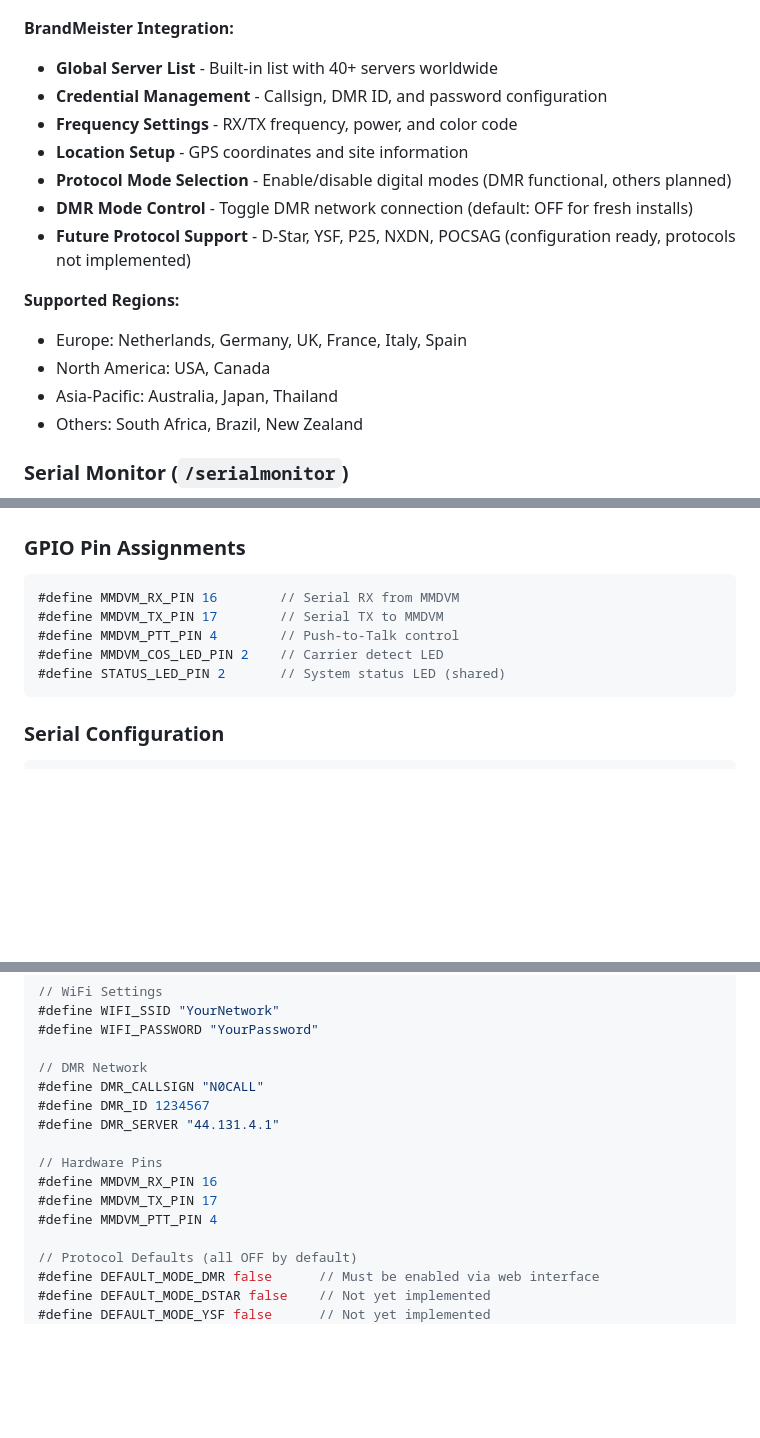
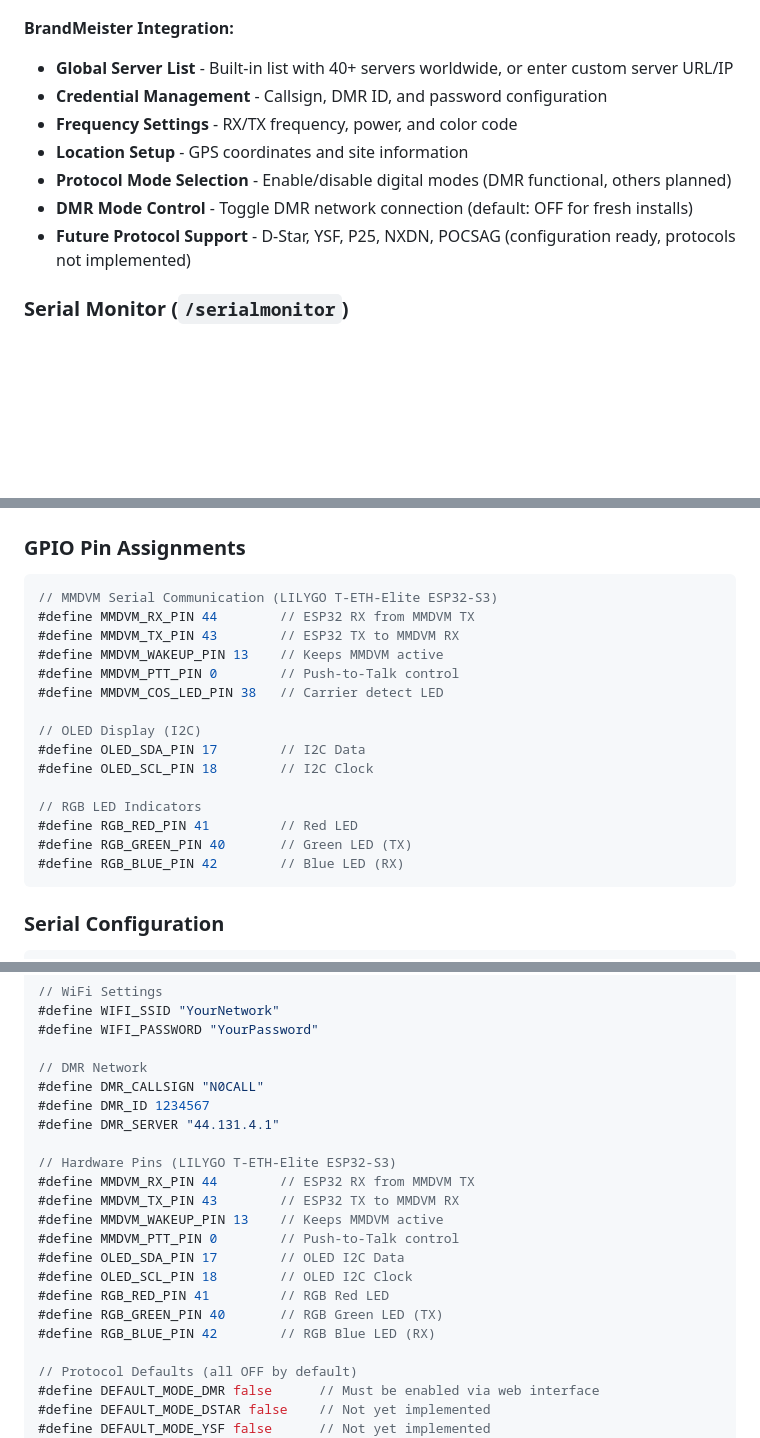
Before and after one commit to javastraat/esp32_mmdvm_hotspot, a Markdown page: README.md, 3 parts joined by grey strips. Rendered like a GitHub page; blank space fills up the shorter version.

````diff
--- a/README.md
+++ b/README.md
@@ -350,19 +350,13 @@ The main landing page provides comprehensive status overview:
 ![DMR Configuration](screenshots/modeconfig.png)
 
 **BrandMeister Integration:**
-- **Global Server List** - Built-in list with 40+ servers worldwide
+- **Global Server List** - Built-in list with 40+ servers worldwide, or enter custom server URL/IP
 - **Credential Management** - Callsign, DMR ID, and password configuration
 - **Frequency Settings** - RX/TX frequency, power, and color code
 - **Location Setup** - GPS coordinates and site information
 - **Protocol Mode Selection** - Enable/disable digital modes (DMR functional, others planned)
 - **DMR Mode Control** - Toggle DMR network connection (default: OFF for fresh installs)
 - **Future Protocol Support** - D-Star, YSF, P25, NXDN, POCSAG (configuration ready, protocols not implemented)
-
-**Supported Regions:**
-- Europe: Netherlands, Germany, UK, France, Italy, Spain
-- North America: USA, Canada
-- Asia-Pacific: Australia, Japan, Thailand
-- Others: South Africa, Brazil, New Zealand
 
 ### Serial Monitor (`/serialmonitor`)
 
@@ -514,11 +508,21 @@ WiFiNetwork wifiNetworks[5];
 
 ### GPIO Pin Assignments
 ```cpp
-#define MMDVM_RX_PIN 16        // Serial RX from MMDVM
-#define MMDVM_TX_PIN 17        // Serial TX to MMDVM
-#define MMDVM_PTT_PIN 4        // Push-to-Talk control
-#define MMDVM_COS_LED_PIN 2    // Carrier detect LED
-#define STATUS_LED_PIN 2       // System status LED (shared)
+// MMDVM Serial Communication (LILYGO T-ETH-Elite ESP32-S3)
+#define MMDVM_RX_PIN 44        // ESP32 RX from MMDVM TX
+#define MMDVM_TX_PIN 43        // ESP32 TX to MMDVM RX
+#define MMDVM_WAKEUP_PIN 13    // Keeps MMDVM active
+#define MMDVM_PTT_PIN 0        // Push-to-Talk control
+#define MMDVM_COS_LED_PIN 38   // Carrier detect LED
+
+// OLED Display (I2C)
+#define OLED_SDA_PIN 17        // I2C Data
+#define OLED_SCL_PIN 18        // I2C Clock
+
+// RGB LED Indicators
+#define RGB_RED_PIN 41         // Red LED
+#define RGB_GREEN_PIN 40       // Green LED (TX)
+#define RGB_BLUE_PIN 42        // Blue LED (RX)
 ```
 
 ### Serial Configuration
@@ -747,10 +751,16 @@ Main configuration file with hardware and network settings:
 #define DMR_ID 1234567
 #define DMR_SERVER "44.131.4.1"
 
-// Hardware Pins
-#define MMDVM_RX_PIN 16
-#define MMDVM_TX_PIN 17
-#define MMDVM_PTT_PIN 4
+// Hardware Pins (LILYGO T-ETH-Elite ESP32-S3)
+#define MMDVM_RX_PIN 44        // ESP32 RX from MMDVM TX
+#define MMDVM_TX_PIN 43        // ESP32 TX to MMDVM RX
+#define MMDVM_WAKEUP_PIN 13    // Keeps MMDVM active
+#define MMDVM_PTT_PIN 0        // Push-to-Talk control
+#define OLED_SDA_PIN 17        // OLED I2C Data
+#define OLED_SCL_PIN 18        // OLED I2C Clock
+#define RGB_RED_PIN 41         // RGB Red LED
+#define RGB_GREEN_PIN 40       // RGB Green LED (TX)
+#define RGB_BLUE_PIN 42        // RGB Blue LED (RX)
 
 // Protocol Defaults (all OFF by default)
 #define DEFAULT_MODE_DMR false      // Must be enabled via web interface
````
Also changed, not shown: other parts of README.md (+1 -4 lines).
